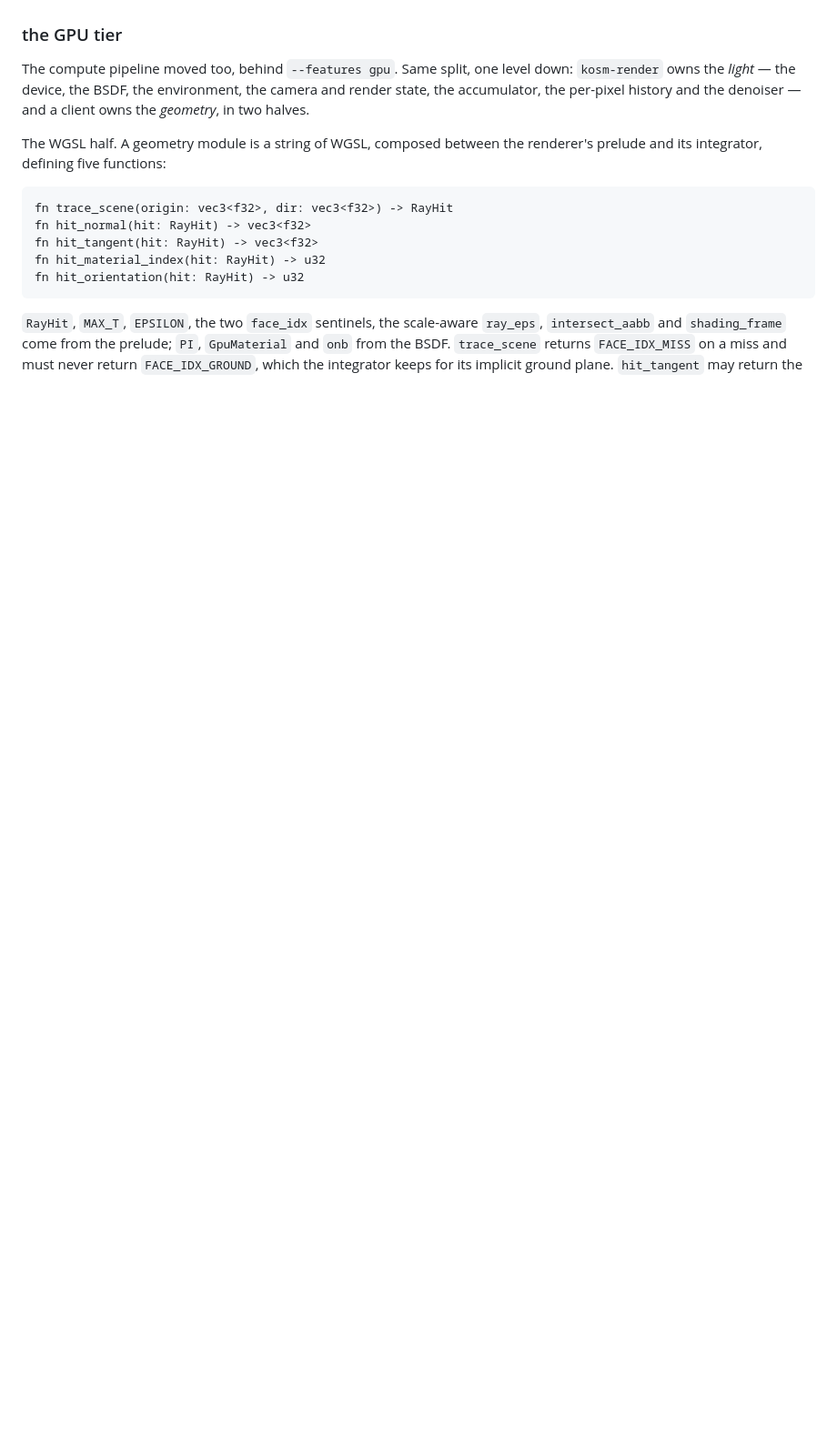
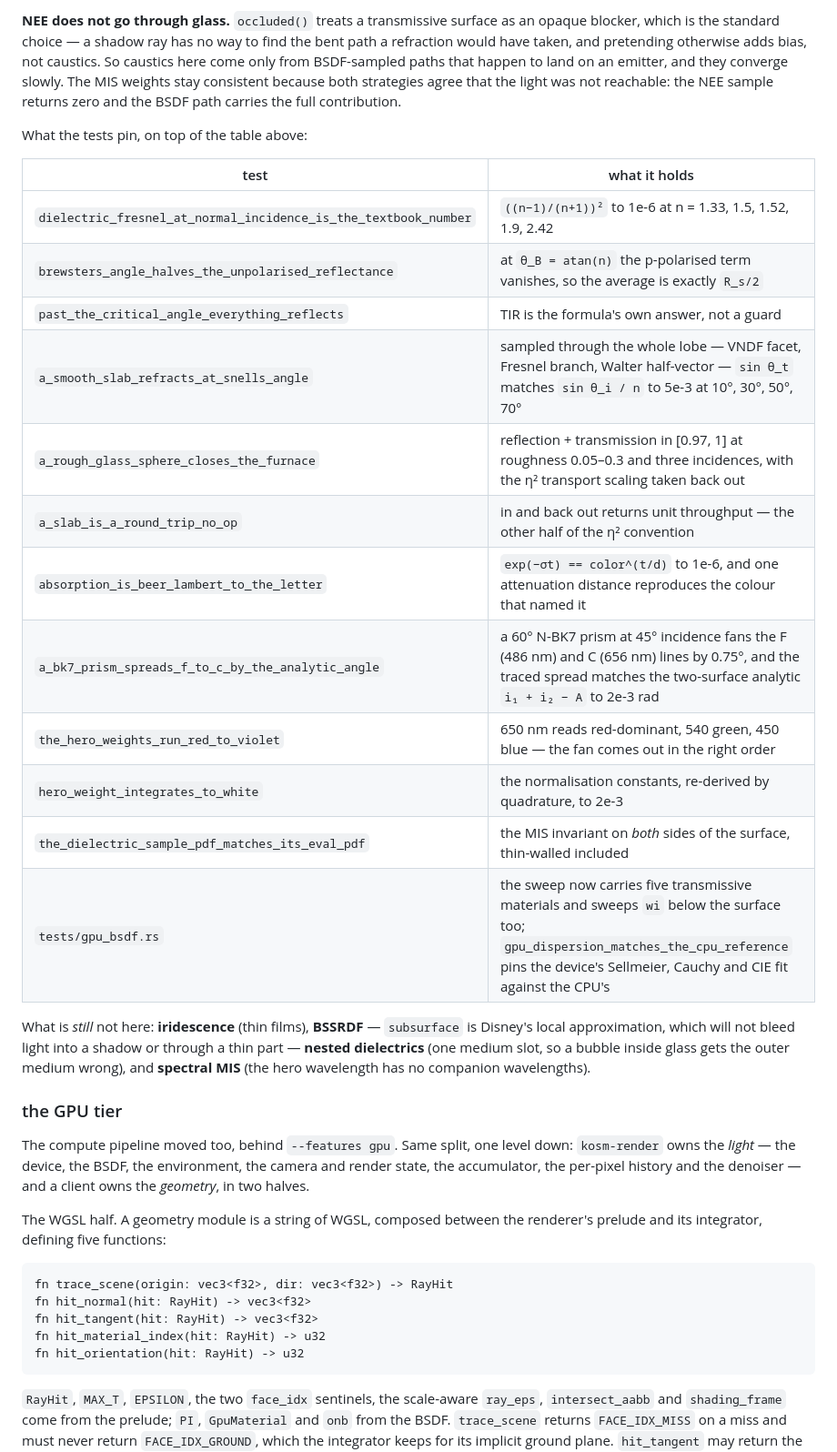
Before and after one commit to ecto/kosm, a Markdown page: README.md, the part around one of its changes. Shown at 91% size. GitHub-like rendering; blank space fills up the shorter version.

```diff
--- a/README.md
+++ b/README.md
@@ -707,3 +750,33 @@ will not bleed light into a shadow or through a thin part.
+**NEE does not go through glass.** `occluded()` treats a transmissive surface
+as an opaque blocker, which is the standard choice — a shadow ray has no way to
+find the bent path a refraction would have taken, and pretending otherwise adds
+bias, not caustics. So caustics here come only from BSDF-sampled paths that
+happen to land on an emitter, and they converge slowly. The MIS weights stay
+consistent because both strategies agree that the light was not reachable: the
+NEE sample returns zero and the BSDF path carries the full contribution.
+
+What the tests pin, on top of the table above:
+
+| test | what it holds |
+|---|---|
+| `dielectric_fresnel_at_normal_incidence_is_the_textbook_number` | `((n−1)/(n+1))²` to 1e-6 at n = 1.33, 1.5, 1.52, 1.9, 2.42 |
+| `brewsters_angle_halves_the_unpolarised_reflectance` | at `θ_B = atan(n)` the p-polarised term vanishes, so the average is exactly `R_s/2` |
+| `past_the_critical_angle_everything_reflects` | TIR is the formula's own answer, not a guard |
+| `a_smooth_slab_refracts_at_snells_angle` | sampled through the whole lobe — VNDF facet, Fresnel branch, Walter half-vector — `sin θ_t` matches `sin θ_i / n` to 5e-3 at 10°, 30°, 50°, 70° |
+| `a_rough_glass_sphere_closes_the_furnace` | reflection + transmission in [0.97, 1] at roughness 0.05–0.3 and three incidences, with the η² transport scaling taken back out |
+| `a_slab_is_a_round_trip_no_op` | in and back out returns unit throughput — the other half of the η² convention |
+| `absorption_is_beer_lambert_to_the_letter` | `exp(−σt) == color^(t/d)` to 1e-6, and one attenuation distance reproduces the colour that named it |
+| `a_bk7_prism_spreads_f_to_c_by_the_analytic_angle` | a 60° N-BK7 prism at 45° incidence fans the F (486 nm) and C (656 nm) lines by 0.75°, and the traced spread matches the two-surface analytic `i₁ + i₂ − A` to 2e-3 rad |
+| `the_hero_weights_run_red_to_violet` | 650 nm reads red-dominant, 540 green, 450 blue — the fan comes out in the right order |
+| `hero_weight_integrates_to_white` | the normalisation constants, re-derived by quadrature, to 2e-3 |
+| `the_dielectric_sample_pdf_matches_its_eval_pdf` | the MIS invariant on *both* sides of the surface, thin-walled included |
+| `tests/gpu_bsdf.rs` | the sweep now carries five transmissive materials and sweeps `wi` below the surface too; `gpu_dispersion_matches_the_cpu_reference` pins the device's Sellmeier, Cauchy and CIE fit against the CPU's |
+
+What is *still* not here: **iridescence** (thin films), **BSSRDF** —
+`subsurface` is Disney's local approximation, which will not bleed light into a
+shadow or through a thin part — **nested dielectrics** (one medium slot, so a
+bubble inside glass gets the outer medium wrong), and **spectral MIS** (the
+hero wavelength has no companion wavelengths).
 
 ### the GPU tier
 
```
Also changed, not shown: other parts of README.md (+49 -6 lines).
